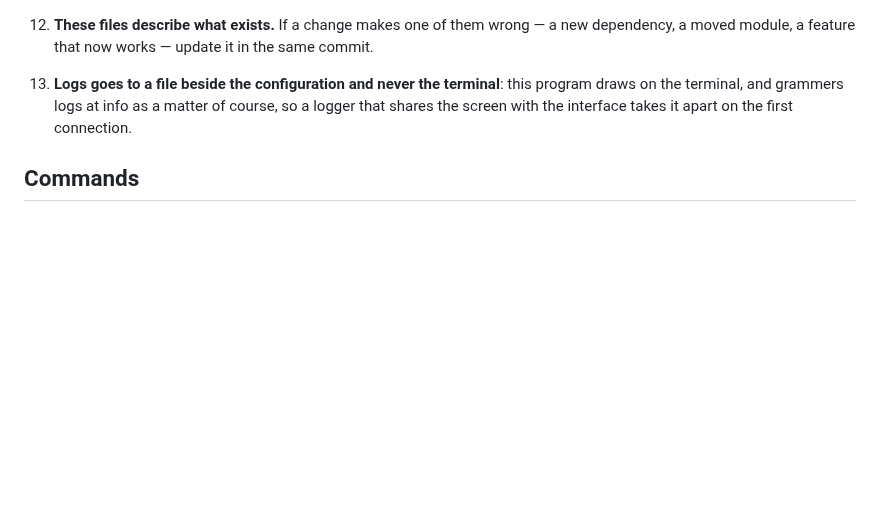
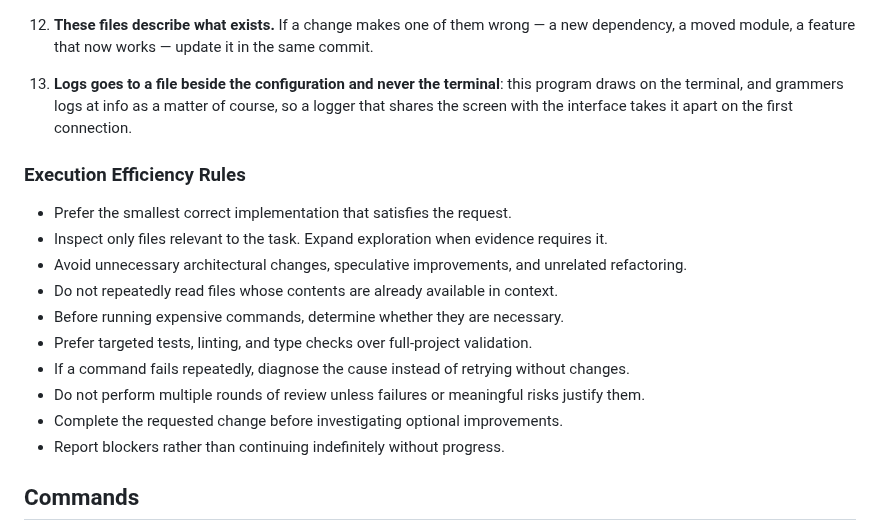
Before and after one commit to curedbylethe/televim, a Markdown page: AGENTS.md, the part around the change. Rendered like a GitHub page; blank space fills up the shorter version.

Commit message:
chore(agents): add efficiency rules to AGENTS.md

```diff
--- a/AGENTS.md
+++ b/AGENTS.md
@@ -78,6 +78,19 @@ match the compiler edition — both are `2024`.
     program draws on the terminal, and grammers logs at info as a matter of course,
     so a logger that shares the screen with the interface takes it apart on the first connection.
 
+### Execution Efficiency Rules
+
+- Prefer the smallest correct implementation that satisfies the request.
+- Inspect only files relevant to the task. Expand exploration when evidence requires it.
+- Avoid unnecessary architectural changes, speculative improvements, and unrelated refactoring.
+- Do not repeatedly read files whose contents are already available in context.
+- Before running expensive commands, determine whether they are necessary.
+- Prefer targeted tests, linting, and type checks over full-project validation.
+- If a command fails repeatedly, diagnose the cause instead of retrying without changes.
+- Do not perform multiple rounds of review unless failures or meaningful risks justify them.
+- Complete the requested change before investigating optional improvements.
+- Report blockers rather than continuing indefinitely without progress.
+
 ## Commands
 
 `make ci` is the local gate: `fmt-check lint boundary test design-check build-release`.
```
